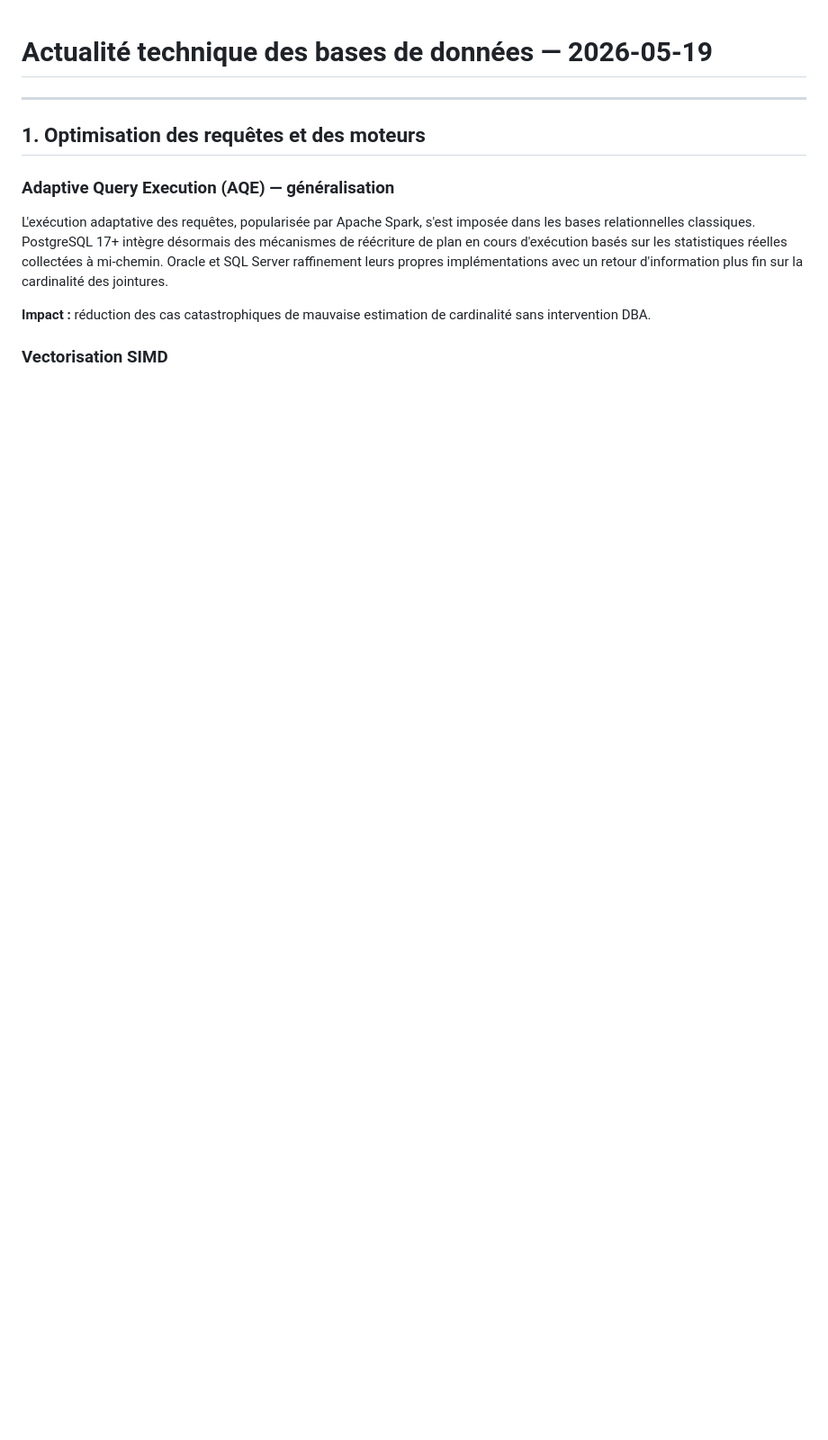
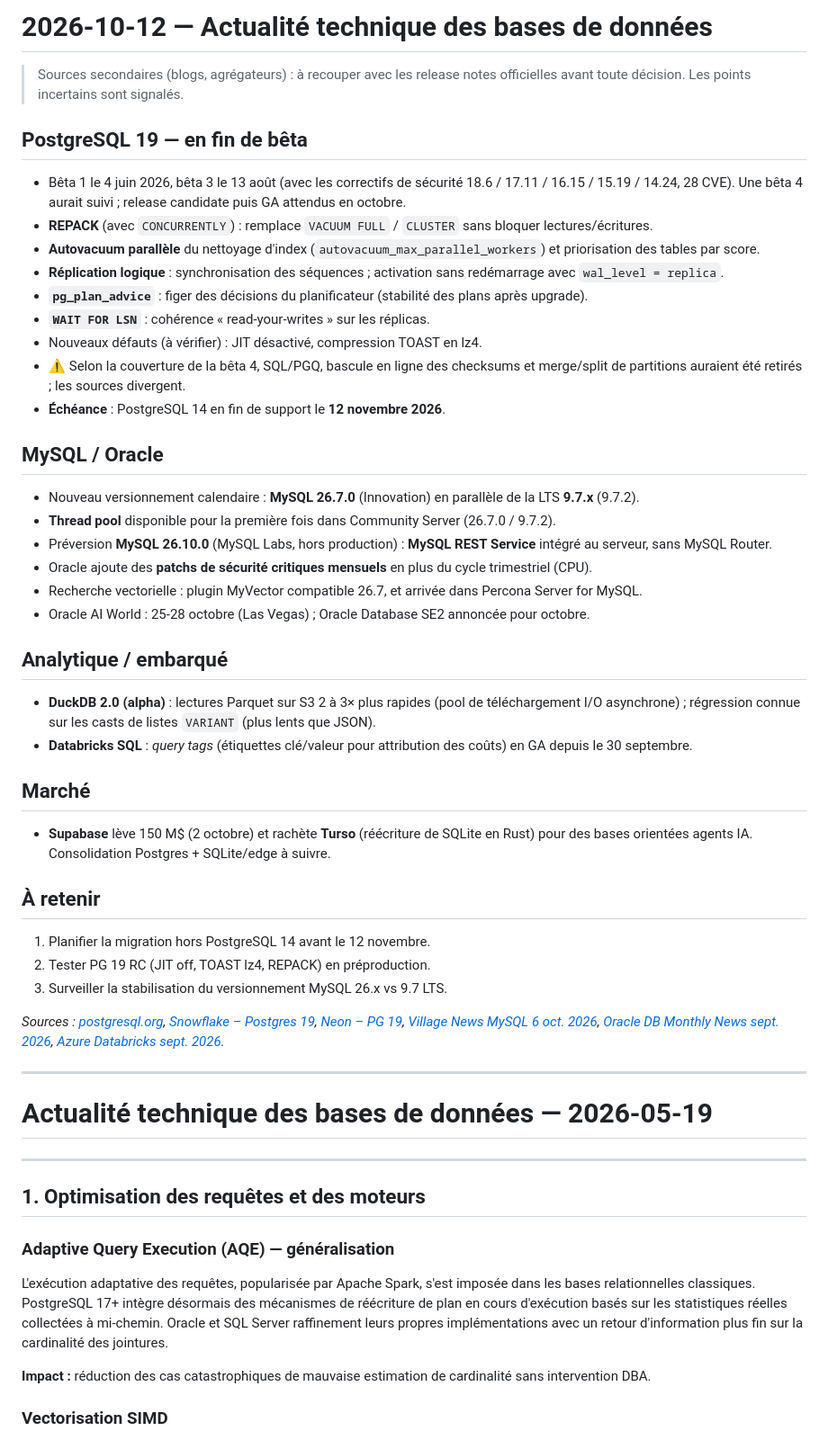
Before and after one commit to n-dragon/dbreport, a Markdown page: news.md, the part around the change. Shown at 90% size. Drawn GitHub-style; blank space fills up the shorter version.

Commit message:
feat: rapport actualité bases de données — 2026-10-12
Co-Authored-By: Claude Sonnet 5.5 <noreply@anthropic.com>
Claude-Session: https://claude.ai/code/session_01T8HyjYH48HYpvt7nDcAQQi

```diff
--- a/news.md
+++ b/news.md
@@ -1,3 +1,42 @@
+# 2026-10-12 — Actualité technique des bases de données
+
+> Sources secondaires (blogs, agrégateurs) : à recouper avec les release notes officielles avant toute décision. Les points incertains sont signalés.
+
+## PostgreSQL 19 — en fin de bêta
+- Bêta 1 le 4 juin 2026, bêta 3 le 13 août (avec les correctifs de sécurité 18.6 / 17.11 / 16.15 / 15.19 / 14.24, 28 CVE). Une bêta 4 aurait suivi ; release candidate puis GA attendus en octobre.
+- **REPACK** (avec `CONCURRENTLY`) : remplace `VACUUM FULL` / `CLUSTER` sans bloquer lectures/écritures.
+- **Autovacuum parallèle** du nettoyage d'index (`autovacuum_max_parallel_workers`) et priorisation des tables par score.
+- **Réplication logique** : synchronisation des séquences ; activation sans redémarrage avec `wal_level = replica`.
+- **`pg_plan_advice`** : figer des décisions du planificateur (stabilité des plans après upgrade).
+- **`WAIT FOR LSN`** : cohérence « read-your-writes » sur les réplicas.
+- Nouveaux défauts (à vérifier) : JIT désactivé, compression TOAST en lz4.
+- ⚠️ Selon la couverture de la bêta 4, SQL/PGQ, bascule en ligne des checksums et merge/split de partitions auraient été retirés ; les sources divergent.
+- **Échéance** : PostgreSQL 14 en fin de support le **12 novembre 2026**.
+
+## MySQL / Oracle
+- Nouveau versionnement calendaire : **MySQL 26.7.0** (Innovation) en parallèle de la LTS **9.7.x** (9.7.2).
+- **Thread pool** disponible pour la première fois dans Community Server (26.7.0 / 9.7.2).
+- Préversion **MySQL 26.10.0** (MySQL Labs, hors production) : **MySQL REST Service** intégré au serveur, sans MySQL Router.
+- Oracle ajoute des **patchs de sécurité critiques mensuels** en plus du cycle trimestriel (CPU).
+- Recherche vectorielle : plugin MyVector compatible 26.7, et arrivée dans Percona Server for MySQL.
+- Oracle AI World : 25-28 octobre (Las Vegas) ; Oracle Database SE2 annoncée pour octobre.
+
+## Analytique / embarqué
+- **DuckDB 2.0 (alpha)** : lectures Parquet sur S3 2 à 3× plus rapides (pool de téléchargement I/O asynchrone) ; régression connue sur les casts de listes `VARIANT` (plus lents que JSON).
+- **Databricks SQL** : *query tags* (étiquettes clé/valeur pour attribution des coûts) en GA depuis le 30 septembre.
+
+## Marché
+- **Supabase** lève 150 M$ (2 octobre) et rachète **Turso** (réécriture de SQLite en Rust) pour des bases orientées agents IA. Consolidation Postgres + SQLite/edge à suivre.
+
+## À retenir
+1. Planifier la migration hors PostgreSQL 14 avant le 12 novembre.
+2. Tester PG 19 RC (JIT off, TOAST lz4, REPACK) en préproduction.
+3. Surveiller la stabilisation du versionnement MySQL 26.x vs 9.7 LTS.
+
+*Sources : [postgresql.org](https://www.postgresql.org/about/news/postgresql-19-beta-1-released-3313/), [Snowflake – Postgres 19](https://www.snowflake.com/en/blog/engineering/postgresql-19-features-beta/), [Neon – PG 19](https://neon.com/postgresql/postgresql-19-new-features), [Village News MySQL 6 oct. 2026](https://villagesql.com/blog/village-news-mysql-news-events-6-october-2026/), [Oracle DB Monthly News sept. 2026](https://blogs.oracle.com/coretec/oracle-database-monthly-news-september-2026-quick-links), [Azure Databricks sept. 2026](https://learn.microsoft.com/en-us/azure/databricks/release-notes/product/2026/september).*
+
+---
+
 # Actualité technique des bases de données — 2026-05-19
 
 ---
```
